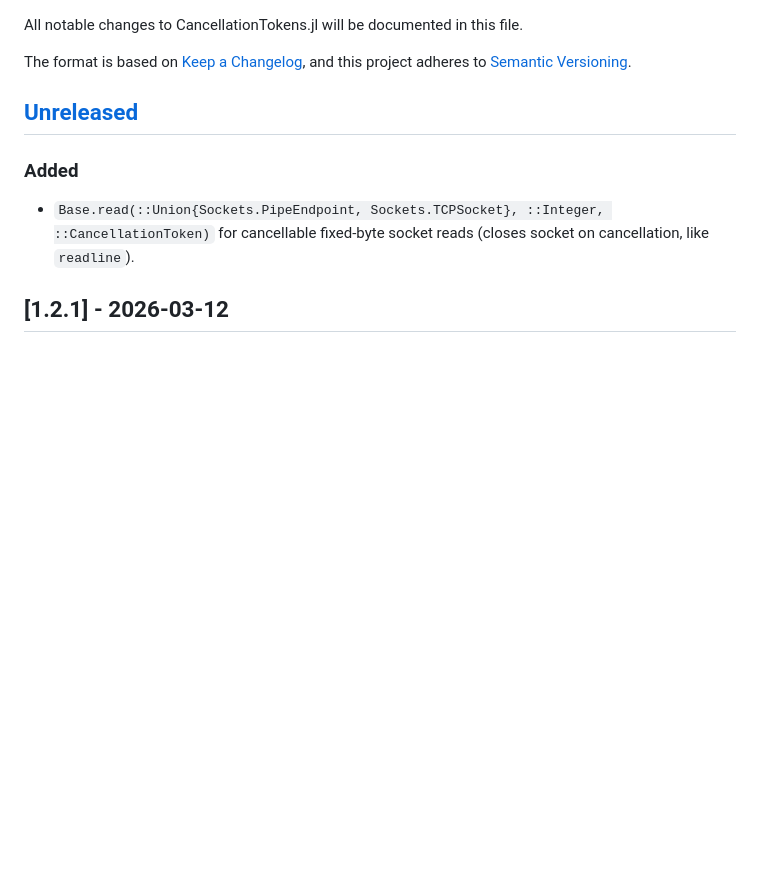
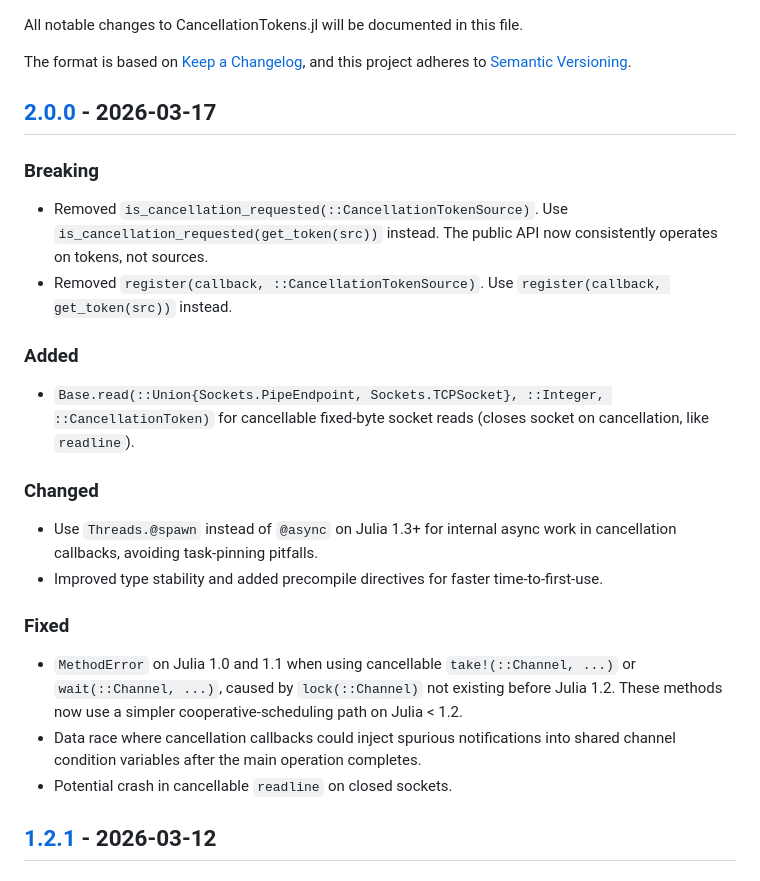
Before and after one commit to davidanthoff/CancellationTokens.jl, a Markdown page: CHANGELOG.md, the part around one of its changes. Rendered like a GitHub page; blank space fills up the shorter version.

Commit message:
Update CHANGELOG

```diff
--- a/CHANGELOG.md
+++ b/CHANGELOG.md
@@ -5,11 +5,27 @@ All notable changes to CancellationTokens.jl will be documented in this file.
 The format is based on [Keep a Changelog](https://keepachangelog.com/en/1.1.0/),
 and this project adheres to [Semantic Versioning](https://semver.org/spec/v2.0.0.html).
 
-## [Unreleased]
+## [2.0.0] - 2026-03-17
+
+### Breaking
+
+- Removed `is_cancellation_requested(::CancellationTokenSource)`. Use `is_cancellation_requested(get_token(src))` instead. The public API now consistently operates on tokens, not sources.
+- Removed `register(callback, ::CancellationTokenSource)`. Use `register(callback, get_token(src))` instead.
 
 ### Added
 
 - `Base.read(::Union{Sockets.PipeEndpoint, Sockets.TCPSocket}, ::Integer, ::CancellationToken)` for cancellable fixed-byte socket reads (closes socket on cancellation, like `readline`).
+
+### Changed
+
+- Use `Threads.@spawn` instead of `@async` on Julia 1.3+ for internal async work in cancellation callbacks, avoiding task-pinning pitfalls.
+- Improved type stability and added precompile directives for faster time-to-first-use.
+
+### Fixed
+
+- `MethodError` on Julia 1.0 and 1.1 when using cancellable `take!(::Channel, ...)` or `wait(::Channel, ...)`, caused by `lock(::Channel)` not existing before Julia 1.2. These methods now use a simpler cooperative-scheduling path on Julia < 1.2.
+- Data race where cancellation callbacks could inject spurious notifications into shared channel condition variables after the main operation completes.
+- Potential crash in cancellable `readline` on closed sockets.
 
 ## [1.2.1] - 2026-03-12
 
```
Also changed, not shown: other parts of CHANGELOG.md (+2 -1 lines).
